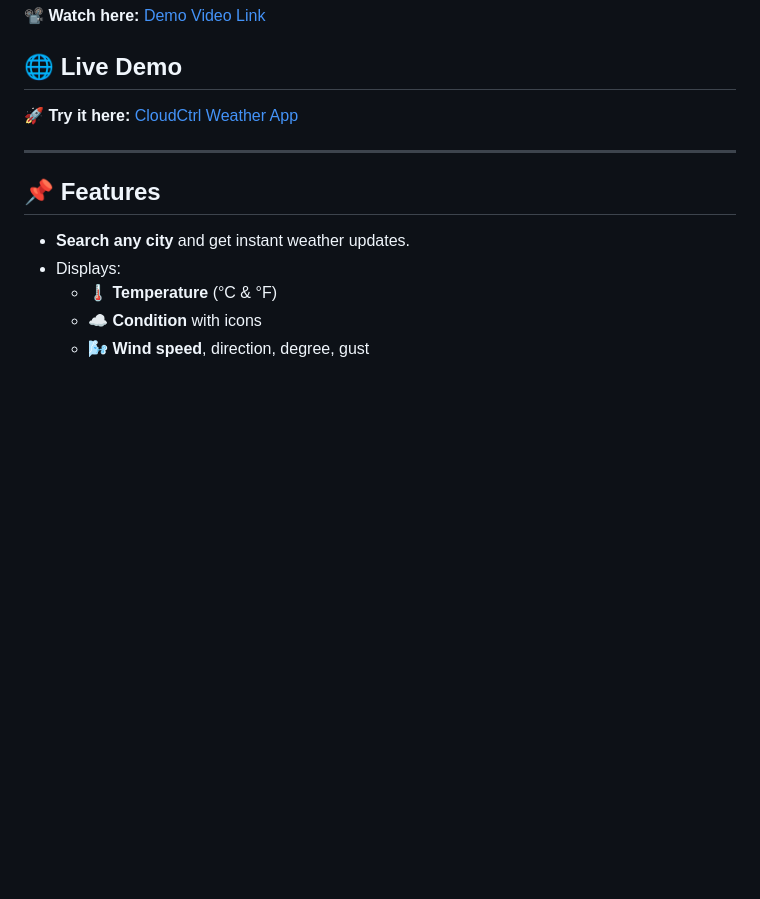
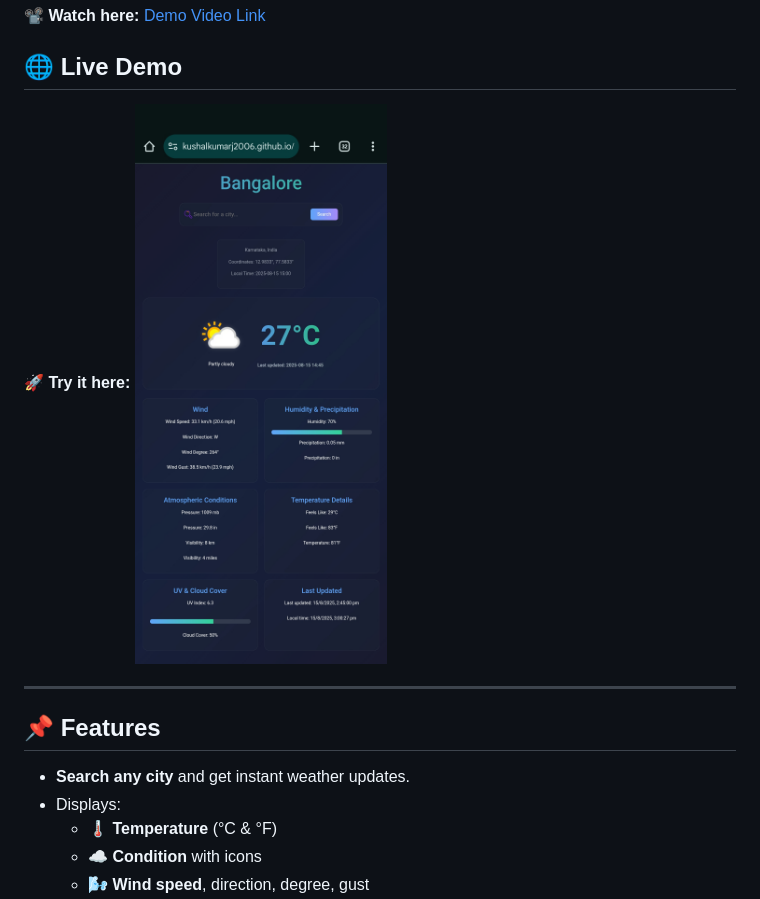
Before and after one commit to kushalkumarj2006/Weather_APP, a Markdown page: README.md, the part around the change. Rendered like a GitHub page; blank space fills up the shorter version.

```diff
--- a/README.md
+++ b/README.md
@@ -8,7 +8,8 @@ Built for the **CloudCtrl Mini Project Challenge** — combines clean UI, useful
 ## 🎥 Demo Video
 📽 **Watch here:** [Demo Video Link](https://github.com/kushalkumarj2006/Weather_APP/raw/refs/heads/main/Demo.mp4)
 ## 🌐 Live Demo
-🚀 **Try it here:** [CloudCtrl Weather App](https://kushalkumarj2006.github.io/Weather_APP/)
+🚀 **Try it here:**
+[![Live Demo](/Screenshot_2025-08-15-15-00-06-76_40deb401b9ffe8e1df2f1cc5ba480b12.jpg)](https://kushalkumarj2006.github.io/Weather_APP/)
 
 ---
 
```
